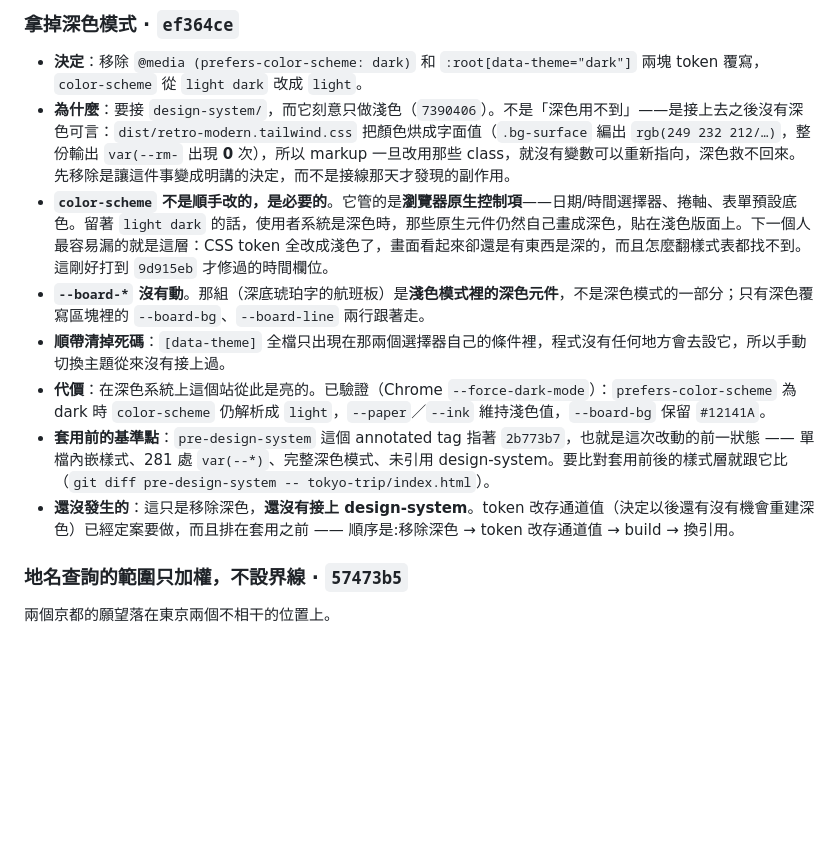
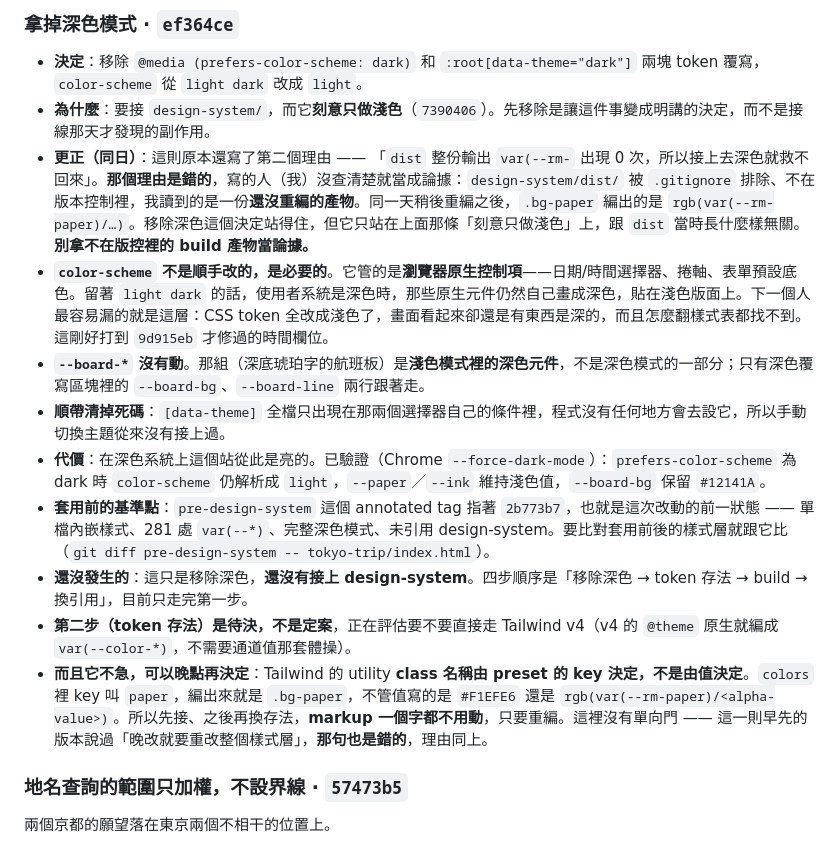
Before and after one commit to aluludesign/playground, a Markdown page: DECISIONS.md, the part around the change. Rendered like a GitHub page; blank space fills up the shorter version.

Commit message:
Correct the dark mode entry: the reason given was not true
Two claims in that entry were wrong, both mine.

The first said dark could not be restored after wiring, because the
built sheet contained no variables. design-system/dist is gitignored, so
what I read was an untracked artifact built from an earlier preset.
Rebuilt the same day, .bg-paper compiles to rgb(var(--rm-paper)/…). The
decision to drop dark mode still holds, but only on the other leg — the
design system is light by intent (7390406) — not on what that file
happened to contain. A build product outside version control is not
evidence.

The second said deferring the token storage question would cost a
rewrite of the style layer. Tailwind names a utility after the key in
the preset, not the value: paper stays .bg-paper whether it holds a hex
or rgb(var(--rm-paper)/<alpha-value>). Wiring first and changing storage
later is a rebuild and no markup churn at all. There is no one-way door
here, so the step is recorded as open rather than settled — Tailwind v4
is being evaluated, where @theme emits var(--color-*) without the
channel-triplet contortion.

The reasons matter more than the conclusions: whoever reads this next
decides from them whether the work is urgent.

Co-Authored-By: Claude Opus 5 (1M context) <noreply@anthropic.com>

```diff
--- a/DECISIONS.md
+++ b/DECISIONS.md
@@ -54,13 +54,16 @@ commit 之後回來把 hash 補上。還沒 commit 的先寫 `未進版控`。
 ### 拿掉深色模式 · `ef364ce`
 
 - **決定**：移除 `@media (prefers-color-scheme: dark)` 和 `:root[data-theme="dark"]` 兩塊 token 覆寫，`color-scheme` 從 `light dark` 改成 `light`。
-- **為什麼**：要接 `design-system/`，而它刻意只做淺色（`7390406`）。不是「深色用不到」——是接上去之後沒有深色可言：`dist/retro-modern.tailwind.css` 把顏色烘成字面值（`.bg-surface` 編出 `rgb(249 232 212/…)`，整份輸出 `var(--rm-` 出現 **0** 次），所以 markup 一旦改用那些 class，就沒有變數可以重新指向，深色救不回來。先移除是讓這件事變成明講的決定，而不是接線那天才發現的副作用。
+- **為什麼**：要接 `design-system/`，而它**刻意只做淺色**（`7390406`）。先移除是讓這件事變成明講的決定，而不是接線那天才發現的副作用。
+- **更正（同日）**：這則原本還寫了第二個理由 —— 「`dist` 整份輸出 `var(--rm-` 出現 0 次，所以接上去深色就救不回來」。**那個理由是錯的**，寫的人（我）沒查清楚就當成論據：`design-system/dist/` 被 `.gitignore` 排除、不在版本控制裡，我讀到的是一份**還沒重編的產物**。同一天稍後重編之後，`.bg-paper` 編出的是 `rgb(var(--rm-paper)/…)`。移除深色這個決定站得住，但它只站在上面那條「刻意只做淺色」上，跟 `dist` 當時長什麼樣無關。**別拿不在版控裡的 build 產物當論據。**
 - **`color-scheme` 不是順手改的，是必要的**。它管的是**瀏覽器原生控制項**——日期/時間選擇器、捲軸、表單預設底色。留著 `light dark` 的話，使用者系統是深色時，那些原生元件仍然自己畫成深色，貼在淺色版面上。下一個人最容易漏的就是這層：CSS token 全改成淺色了，畫面看起來卻還是有東西是深的，而且怎麼翻樣式表都找不到。這剛好打到 `9d915eb` 才修過的時間欄位。
 - **`--board-*` 沒有動**。那組（深底琥珀字的航班板）是**淺色模式裡的深色元件**，不是深色模式的一部分；只有深色覆寫區塊裡的 `--board-bg`、`--board-line` 兩行跟著走。
 - **順帶清掉死碼**：`[data-theme]` 全檔只出現在那兩個選擇器自己的條件裡，程式沒有任何地方會去設它，所以手動切換主題從來沒有接上過。
 - **代價**：在深色系統上這個站從此是亮的。已驗證（Chrome `--force-dark-mode`）：`prefers-color-scheme` 為 dark 時 `color-scheme` 仍解析成 `light`，`--paper`／`--ink` 維持淺色值，`--board-bg` 保留 `#12141A`。
 - **套用前的基準點**：`pre-design-system` 這個 annotated tag 指著 `2b773b7`，也就是這次改動的前一狀態 —— 單檔內嵌樣式、281 處 `var(--*)`、完整深色模式、未引用 design-system。要比對套用前後的樣式層就跟它比（`git diff pre-design-system -- tokyo-trip/index.html`）。
-- **還沒發生的**：這只是移除深色，**還沒有接上 design-system**。token 改存通道值（決定以後還有沒有機會重建深色）已經定案要做，而且排在套用之前 —— 順序是:移除深色 → token 改存通道值 → build → 換引用。
+- **還沒發生的**：這只是移除深色，**還沒有接上 design-system**。四步順序是「移除深色 → token 存法 → build → 換引用」，目前只走完第一步。
+- **第二步（token 存法）是待決，不是定案**，正在評估要不要直接走 Tailwind v4（v4 的 `@theme` 原生就編成 `var(--color-*)`，不需要通道值那套體操）。
+- **而且它不急，可以晚點再決定**：Tailwind 的 utility **class 名稱由 preset 的 key 決定，不是由值決定**。`colors` 裡 key 叫 `paper`，編出來就是 `.bg-paper`，不管值寫的是 `#F1EFE6` 還是 `rgb(var(--rm-paper)/<alpha-value>)`。所以先接、之後再換存法，**markup 一個字都不用動**，只要重編。這裡沒有單向門 —— 這一則早先的版本說過「晚改就要重改整個樣式層」，**那句也是錯的**，理由同上。
 
 ### 地名查詢的範圍只加權，不設界線 · `57473b5`
 
```
